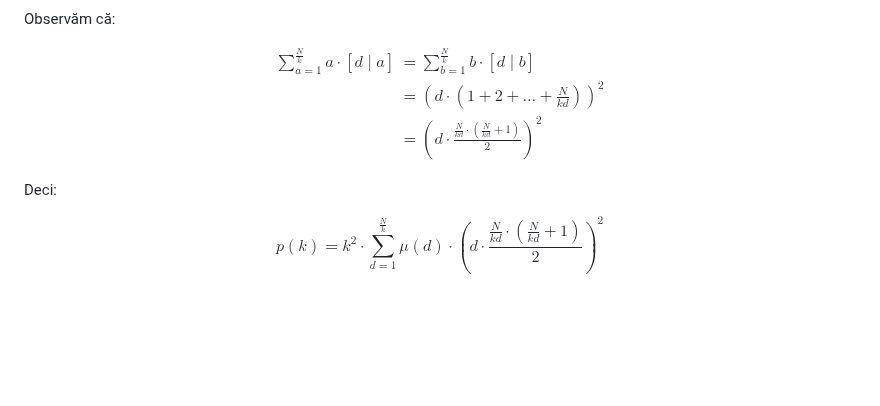
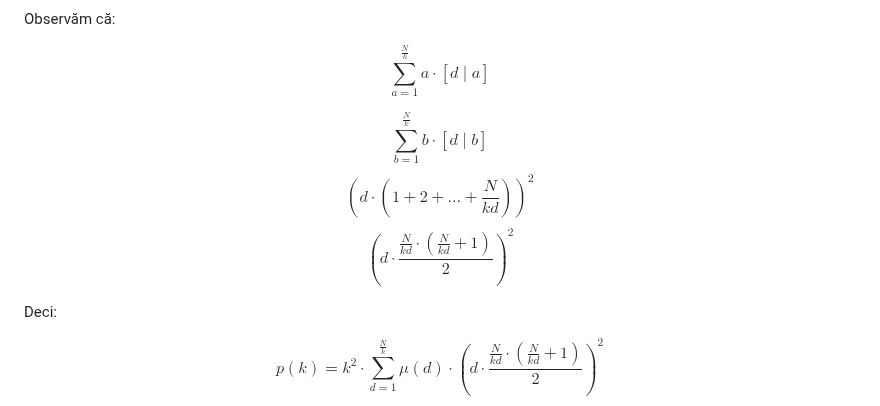
Before and after one commit to Sueyoubeth/Atestat, a Markdown page: mobius.md, the part around the change. GitHub-like rendering; blank space fills up the shorter version.

```diff
--- a/mobius.md
+++ b/mobius.md
@@ -334,14 +334,12 @@ $$ k^2 \cdot \sum_{d=1}^{\frac{N}{k}} \mu(d) \cdot \left(\sum_{a = 1}^{\frac{N}{
 
 Observăm că:
 
-$$
-\begin{align*}
-\sum_{a=1}^{\frac{N}{k}} a \cdot [d \mid a]
-&= \sum_{b=1}^{\frac{N}{k}} b \cdot [d \mid b] \\
-&= \left(d \cdot (1 + 2 + \dots + \frac{N}{kd}) \right)^2 \\
-&= \left( d \cdot \frac{\frac{N}{kd} \cdot \left(\frac{N}{kd} + 1\right)}{2} \right)^2
-\end{align*}
-$$
+
+$$ \sum_{a=1}^{\frac{N}{k}} a \cdot [d \mid a] $$
+
+$$ \sum_{b=1}^{\frac{N}{k}} b \cdot [d \mid b] $$
+$$ \left(d \cdot (1 + 2 + \dots + \frac{N}{kd}) \right)^2 $$
+$$ \left( d \cdot \frac{\frac{N}{kd} \cdot \left(\frac{N}{kd} + 1\right)}{2} \right)^2 $$
 
 Deci:
 
```
